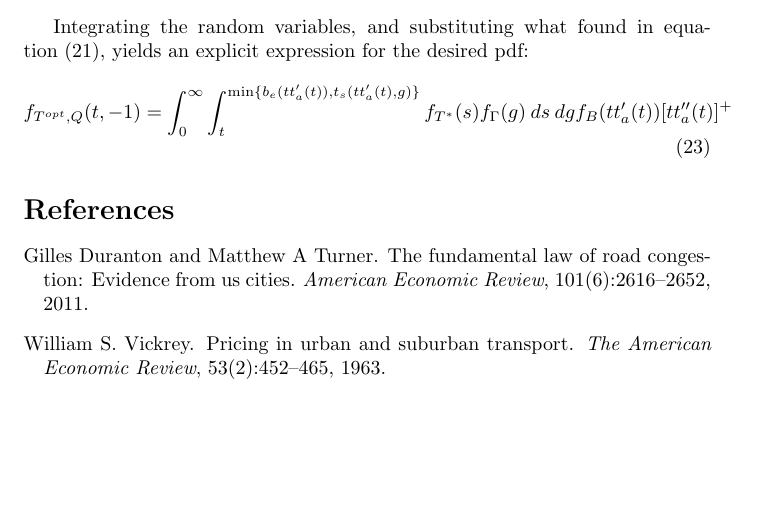
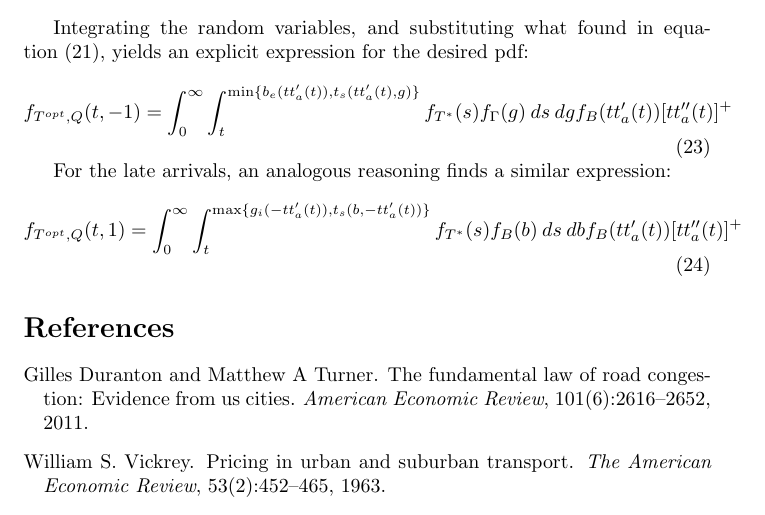
Before and after one commit to Piripuz/inverting-departure-paper, a LaTeX document (main.tex, which reads Sections/Likelihood.tex): part of page 21 of 21, cut so that both start at the same text, the shorter picture padded with empty space. Compiled offline with pdfLaTeX.

Commit message:
Added expression for late arrival

```diff
--- a/Sections/Likelihood.tex
+++ b/Sections/Likelihood.tex
@@ -292,8 +292,14 @@ Integrating the random variables,
 and substituting what found in equation~\eqref{eq:pdf-b-changed-var},
 yields an explicit expression for the desired pdf:
 \begin{equation}
-  \label{eq:early_integrated}
+  \label{eq:early-final}
   f_{T^{opt}, Q}(t, -1) = \int_0^\infty \int_t^{\min\{b_e(tt_a'(t)), t_s(tt_a'(t), g)\}}f_{T^*}(s) f_\Gamma(g)\ ds\ dg f_B(tt_a'(t)) [tt_a''(t)]^+
+\end{equation}
+
+For the late arrivals, an analogous reasoning finds a similar expression:
+\begin{equation}
+  \label{late-final}
+  f_{T^{opt}, Q}(t, 1) = \int_0^\infty \int_t^{\max\{g_i(-tt_a'(t)), t_s(b, -tt_a'(t))\}}f_{T^*}(s) f_B(b)\ ds\ db f_B(tt_a'(t)) [tt_a''(t)]^+
 \end{equation}
 
 %%% Local Variables:
```
